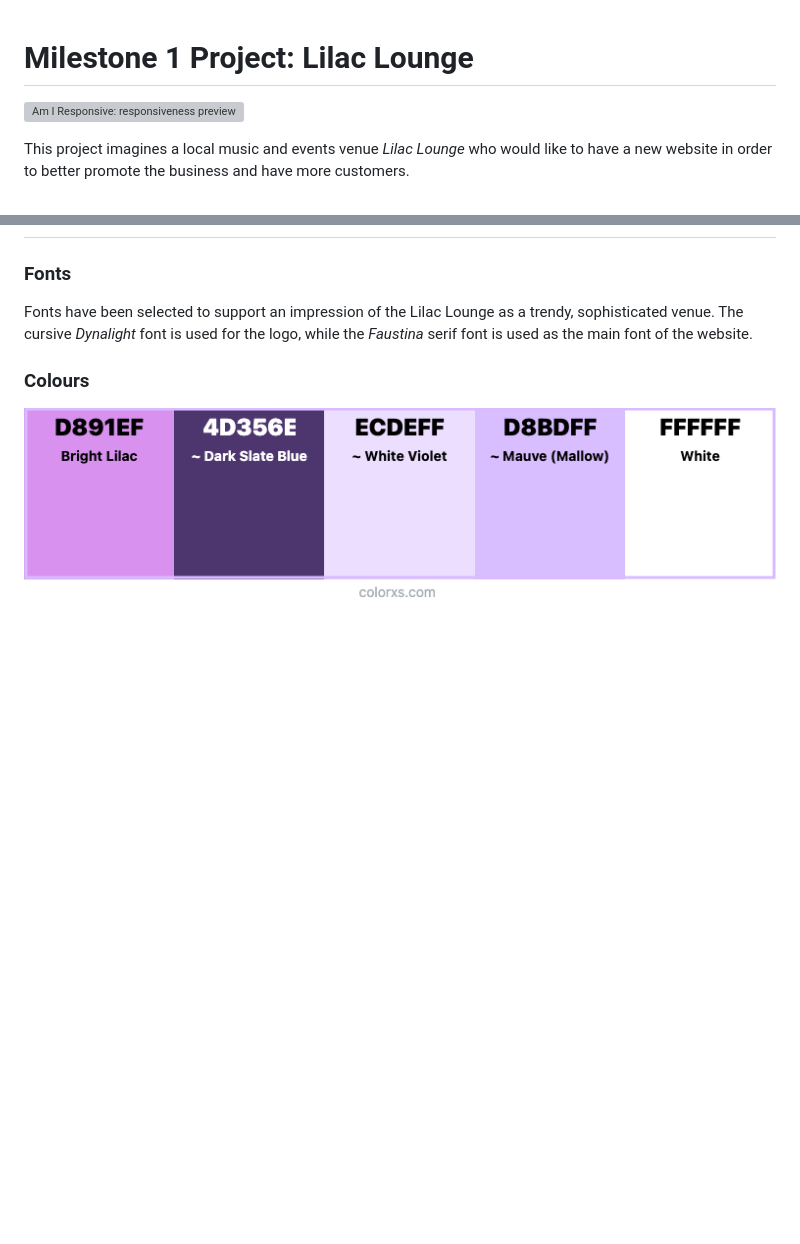
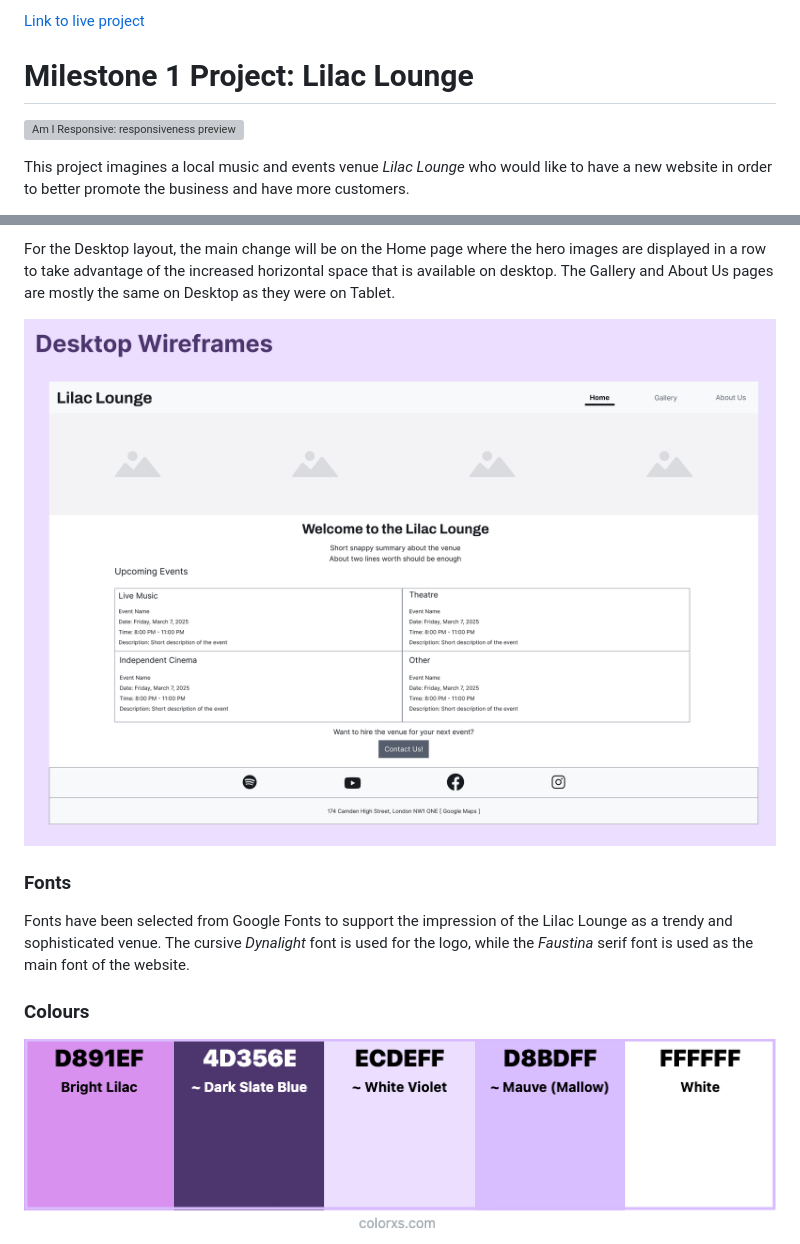
Before and after one commit to dafuloth/m1-project, a Markdown page: README.md, 2 parts joined by grey strips. Drawn GitHub-style; pictures changed too: docs/readme-images/desktop-wireframe.png (added); blank space fills up the shorter version; grey boxes are pictures that could not be loaded.

```diff
--- a/README.md
+++ b/README.md
@@ -1,3 +1,5 @@
+[Link to live project](https://dafuloth.github.io/m1-project)
+
 # Milestone 1 Project: Lilac Lounge
 
 ![Am I Responsive: responsiveness preview](docs/readme-images/amiresponsive.png)
@@ -141,6 +157,10 @@ As a patron, I want to:
+For the Desktop layout, the main change will be on the Home page where the hero images are displayed in a row to take advantage of the increased horizontal space that is available on desktop. The Gallery and About Us pages are mostly the same on Desktop as they were on Tablet.
+
+![Desktop Wireframe](docs/readme-images/desktop-wireframe.png)
+
 ### Fonts
 
-Fonts have been selected to support an impression of the Lilac Lounge as a trendy, sophisticated venue. The cursive _Dynalight_ font is used for the logo, while the _Faustina_ serif font is used as the main font of the website.
+Fonts have been selected from Google Fonts to support the impression of the Lilac Lounge as a trendy and sophisticated venue. The cursive _Dynalight_ font is used for the logo, while the _Faustina_ serif font is used as the main font of the website.
 
 ### Colours
 
```
Also changed, not shown: other parts of README.md (+15 -3 lines), docs/readme-images/mobile-wireframes.png (added), docs/readme-images/tablet-wireframes.png (added).
